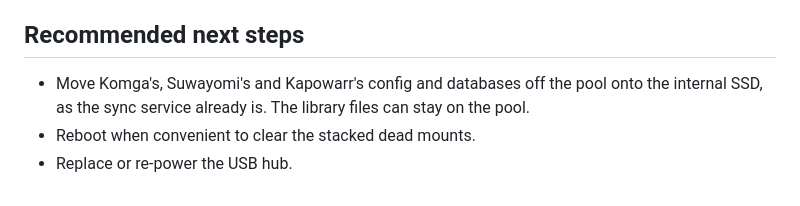
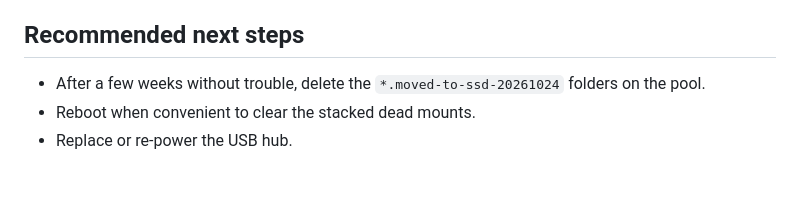
Before and after one commit to Musecreatives/personal_comic_reader, a Markdown page: docs/server-operations.md, the part around one of its changes. Rendered like a GitHub page.

```diff
--- a/docs/server-operations.md
+++ b/docs/server-operations.md
@@ -119,8 +127,7 @@ database was intact (761 manga).
 
 ## Recommended next steps
 
-- Move Komga's, Suwayomi's and Kapowarr's config and databases off the pool
-  onto the internal SSD, as the sync service already is. The library files
-  can stay on the pool.
+- After a few weeks without trouble, delete the `*.moved-to-ssd-20261024`
+  folders on the pool.
 - Reboot when convenient to clear the stacked dead mounts.
 - Replace or re-power the USB hub.
```
Also changed, not shown: other parts of docs/server-operations.md (+16 -8 lines).
